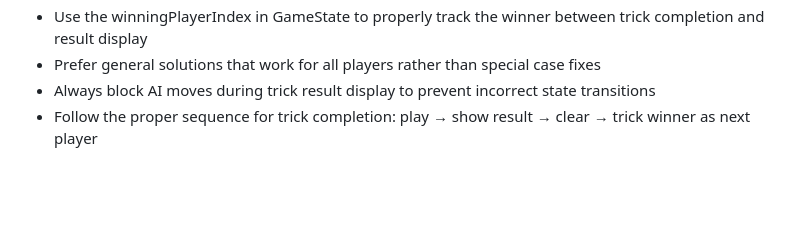
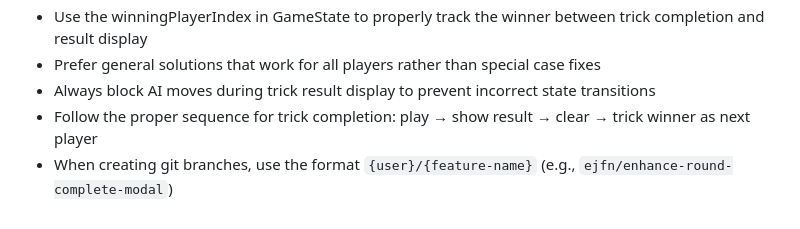
Before and after one commit to ejfn/Tractor, a Markdown page: CLAUDE.md, the part around the change. GitHub-like rendering; blank space fills up the shorter version.

Commit message:
Update CLAUDE.md with git branch naming convention
Add branch naming convention to follow the format {user}/{feature-name}
when creating new git branches.

🤖 Generated with [Claude Code](https://claude.ai/code)

Co-Authored-By: Claude <noreply@anthropic.com>

```diff
--- a/CLAUDE.md
+++ b/CLAUDE.md
@@ -296,3 +296,4 @@ This approach ensures the player's hand is organized with:
 - Prefer general solutions that work for all players rather than special case fixes
 - Always block AI moves during trick result display to prevent incorrect state transitions
 - Follow the proper sequence for trick completion: play → show result → clear → trick winner as next player
+- When creating git branches, use the format `{user}/{feature-name}` (e.g., `ejfn/enhance-round-complete-modal`)
```
